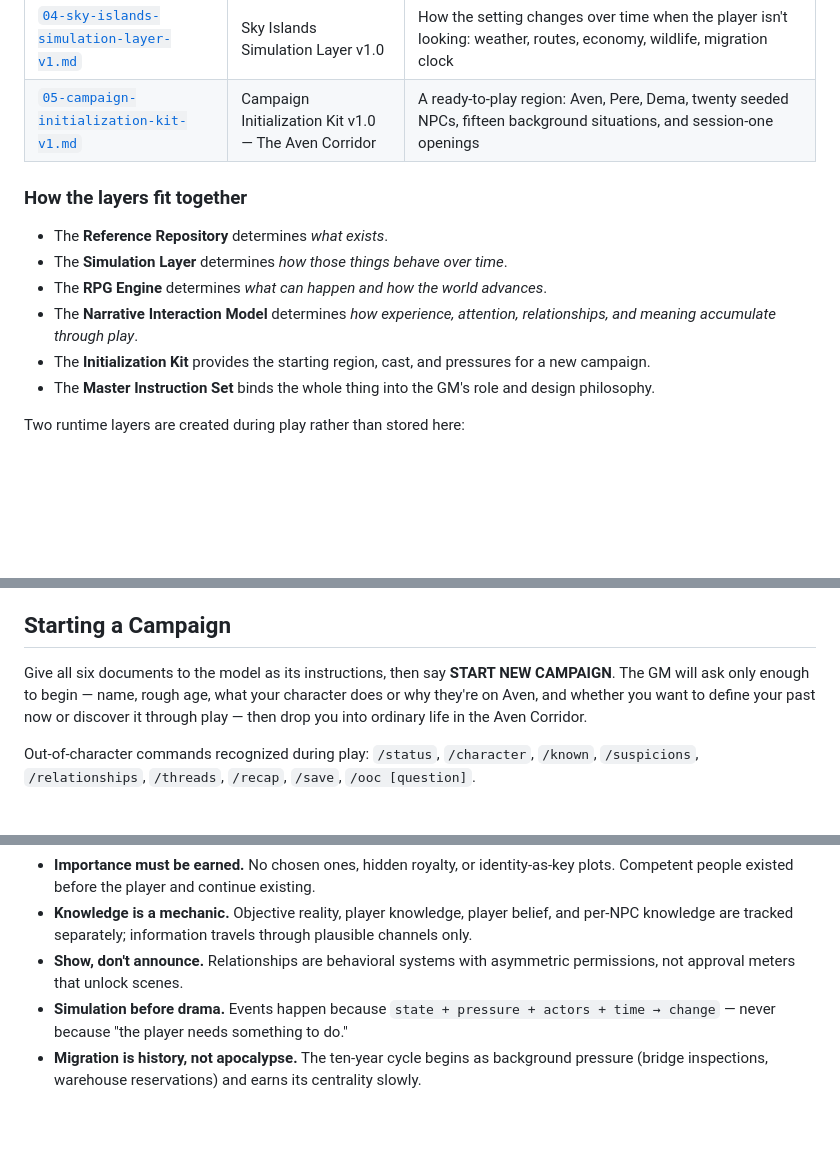
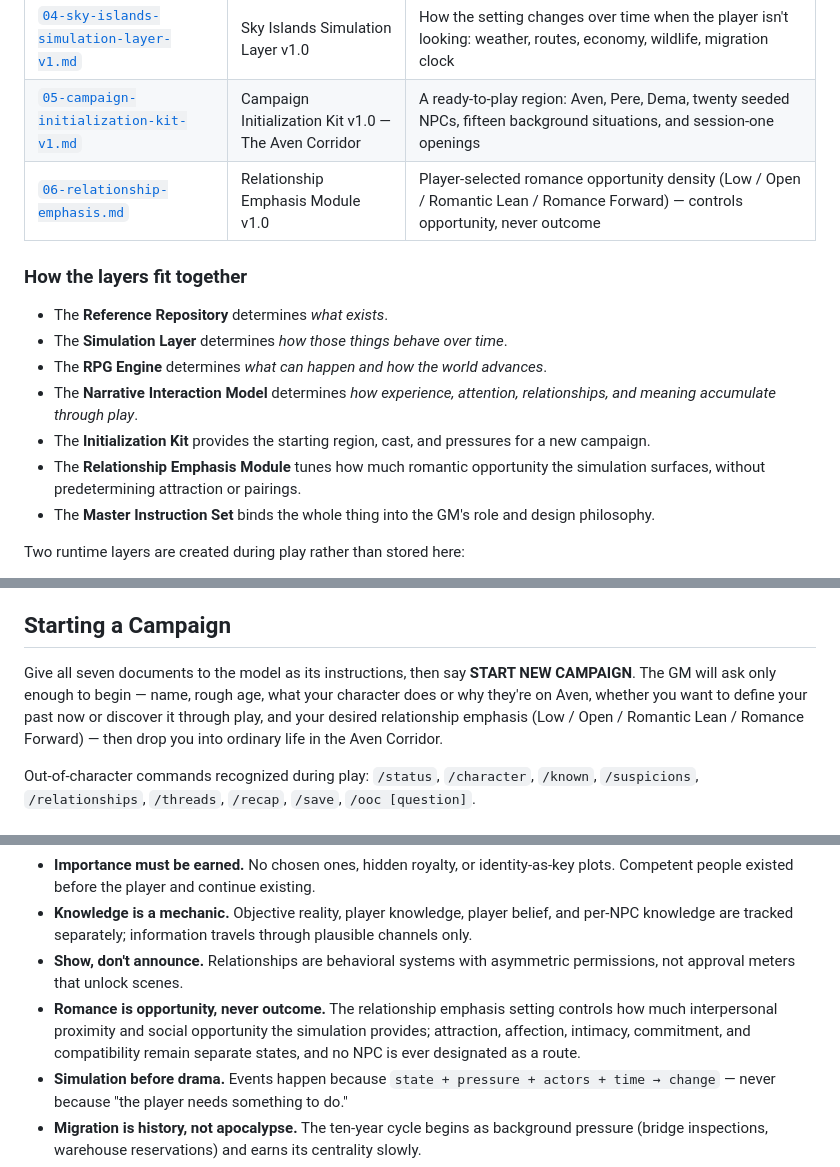
Before and after one commit to JellyKid-PEW/PlaygroundTesting, a Markdown page: README.md, 3 parts joined by grey strips. GitHub-like rendering; blank space fills up the shorter version.

```diff
--- a/README.md
+++ b/README.md
@@ -16,6 +16,7 @@ The campaign uses separate information layers that must never be silently merged
 | [`03-sky-islands-reference-repository-v1.md`](03-sky-islands-reference-repository-v1.md) | Sky Islands Reference Repository v1.0 | Setting canon: what currently exists, tagged by canon status (TEXT CANON / CURRENT CANON / PROVISIONAL / OPEN / VERSION CONFLICT / LEGACY / REJECTED-SUPERSEDED) |
 | [`04-sky-islands-simulation-layer-v1.md`](04-sky-islands-simulation-layer-v1.md) | Sky Islands Simulation Layer v1.0 | How the setting changes over time when the player isn't looking: weather, routes, economy, wildlife, migration clock |
 | [`05-campaign-initialization-kit-v1.md`](05-campaign-initialization-kit-v1.md) | Campaign Initialization Kit v1.0 — The Aven Corridor | A ready-to-play region: Aven, Pere, Dema, twenty seeded NPCs, fifteen background situations, and session-one openings |
+| [`06-relationship-emphasis.md`](06-relationship-emphasis.md) | Relationship Emphasis Module v1.0 | Player-selected romance opportunity density (Low / Open / Romantic Lean / Romance Forward) — controls opportunity, never outcome |
 
 ### How the layers fit together
 
@@ -24,6 +25,7 @@ The campaign uses separate information layers that must never be silently merged
 * The **RPG Engine** determines *what can happen and how the world advances*.
 * The **Narrative Interaction Model** determines *how experience, attention, relationships, and meaning accumulate through play*.
 * The **Initialization Kit** provides the starting region, cast, and pressures for a new campaign.
+* The **Relationship Emphasis Module** tunes how much romantic opportunity the simulation surfaces, without predetermining attraction or pairings.
 * The **Master Instruction Set** binds the whole thing into the GM's role and design philosophy.
 
 Two runtime layers are created during play rather than stored here:
@@ -46,7 +48,7 @@ The newest explicitly designated repository version supersedes older setting mat
 
 ## Starting a Campaign
 
-Give all six documents to the model as its instructions, then say **START NEW CAMPAIGN**. The GM will ask only enough to begin — name, rough age, what your character does or why they're on Aven, and whether you want to define your past now or discover it through play — then drop you into ordinary life in the Aven Corridor.
+Give all seven documents to the model as its instructions, then say **START NEW CAMPAIGN**. The GM will ask only enough to begin — name, rough age, what your character does or why they're on Aven, whether you want to define your past now or discover it through play, and your desired relationship emphasis (Low / Open / Romantic Lean / Romance Forward) — then drop you into ordinary life in the Aven Corridor.
 
 Out-of-character commands recognized during play: `/status`, `/character`, `/known`, `/suspicions`, `/relationships`, `/threads`, `/recap`, `/save`, `/ooc [question]`.
 
@@ -57,6 +59,7 @@ Out-of-character commands recognized during play: `/status`, `/character`, `/kno
 * **Importance must be earned.** No chosen ones, hidden royalty, or identity-as-key plots. Competent people existed before the player and continue existing.
 * **Knowledge is a mechanic.** Objective reality, player knowledge, player belief, and per-NPC knowledge are tracked separately; information travels through plausible channels only.
 * **Show, don't announce.** Relationships are behavioral systems with asymmetric permissions, not approval meters that unlock scenes.
+* **Romance is opportunity, never outcome.** The relationship emphasis setting controls how much interpersonal proximity and social opportunity the simulation provides; attraction, affection, intimacy, commitment, and compatibility remain separate states, and no NPC is ever designated as a route.
 * **Simulation before drama.** Events happen because `state + pressure + actors + time → change` — never because "the player needs something to do."
 * **Migration is history, not apocalypse.** The ten-year cycle begins as background pressure (bridge inspections, warehouse reservations) and earns its centrality slowly.
 * **Open questions stay open.** The Repository deliberately preserves unresolved canon (the obfuscator lead's final name, Vera's transport, the storm's origin). The RPG must not casually solve them.
```
Also changed, not shown: 06-relationship-emphasis.md (added, +80 -0 lines).
